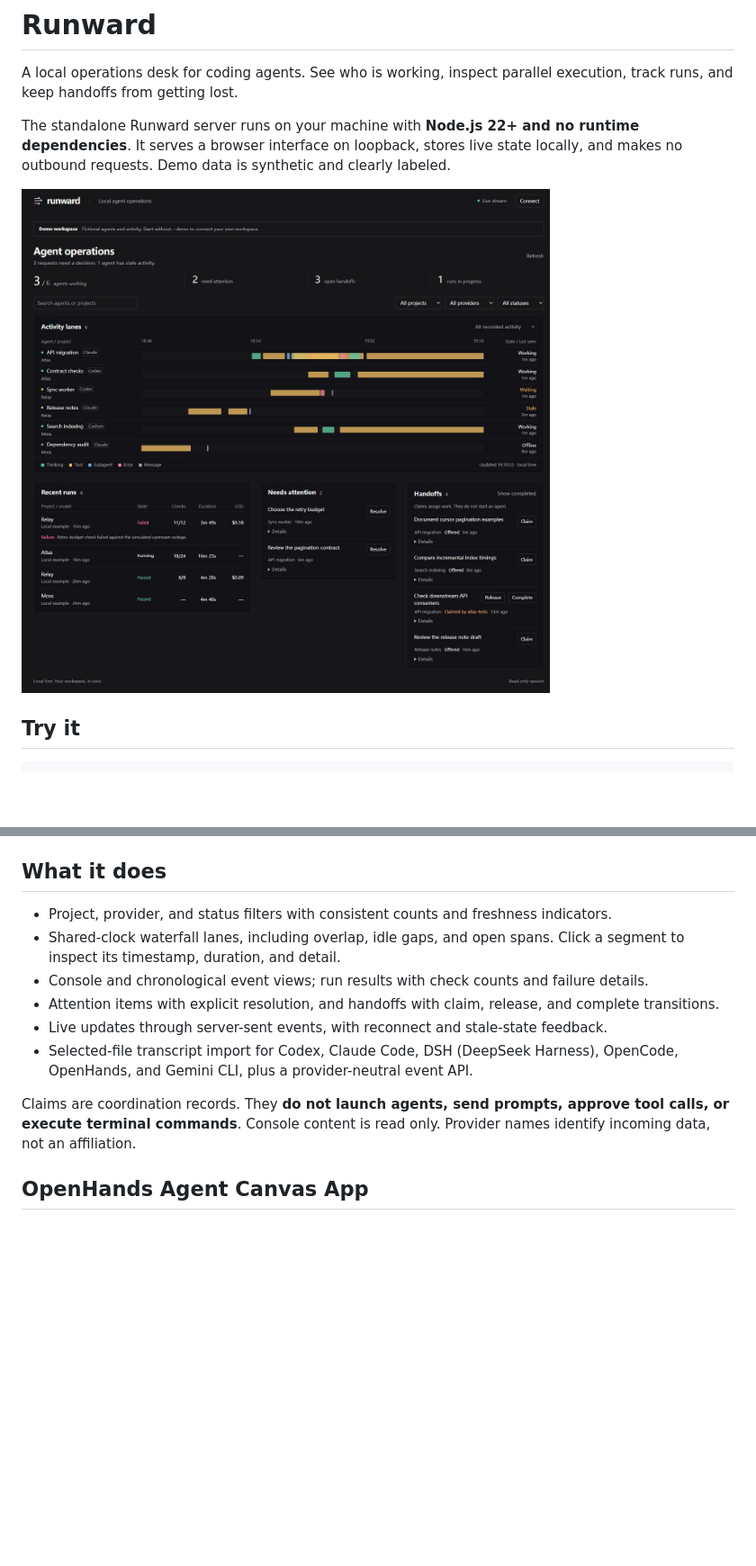
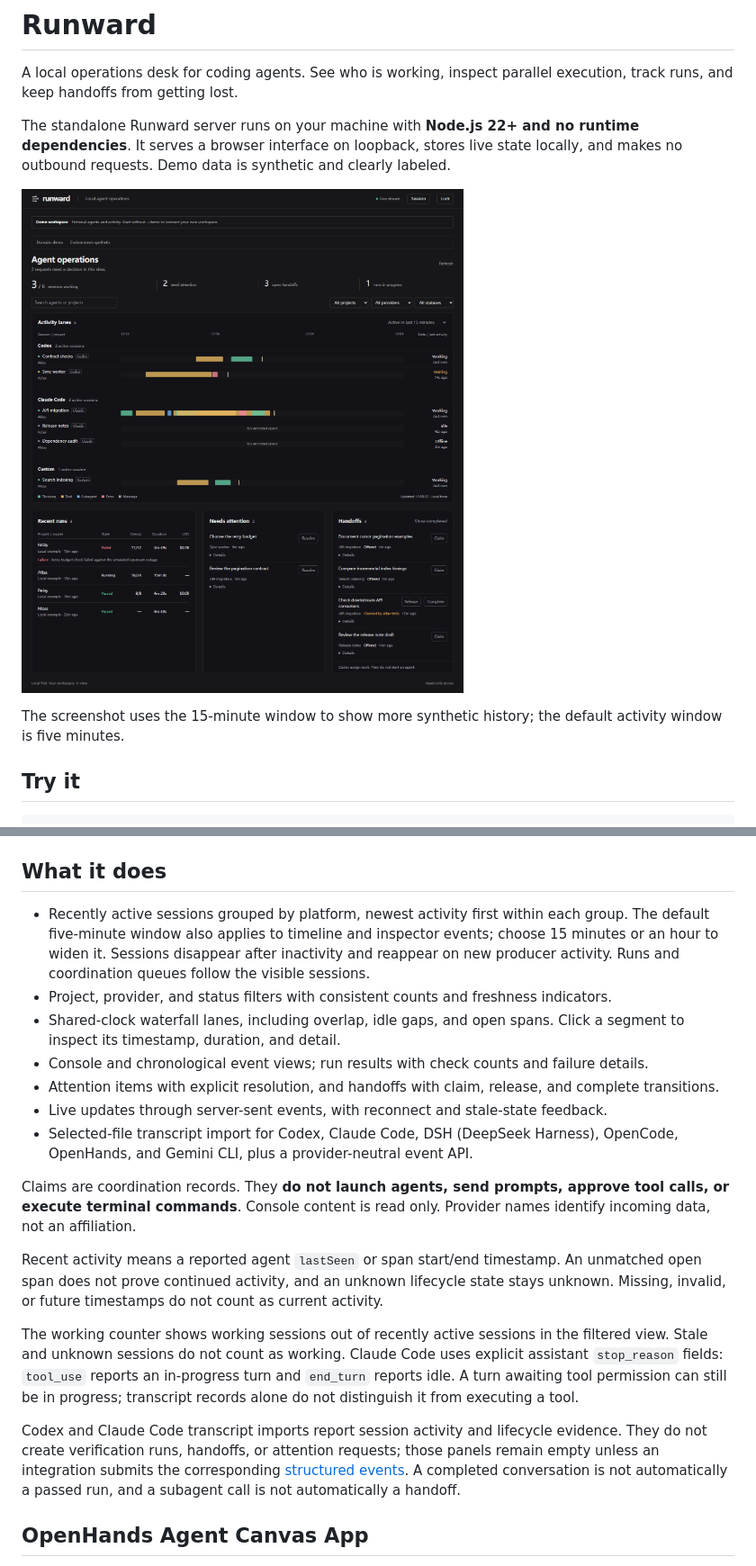
Before and after one commit to K-kiron/runward, a Markdown page: README.md, 2 parts joined by grey strips. Shown: that part at 90% size. Rendered like a GitHub page; pictures changed too: docs/screenshot.png; blank space fills up the shorter version.

Commit message:
Improve recent session visibility and turn state reporting

```diff
--- a/README.md
+++ b/README.md
@@ -4,7 +4,9 @@ A local operations desk for coding agents. See who is working, inspect parallel
 
 The standalone Runward server runs on your machine with **Node.js 22+ and no runtime dependencies**. It serves a browser interface on loopback, stores live state locally, and makes no outbound requests. Demo data is synthetic and clearly labeled.
 
-![Runward demo with agent activity lanes, run results, attention requests, and handoffs](docs/screenshot.png)
+![Runward synthetic demo with platform-grouped activity, working counts, runs, and coordination queues](docs/screenshot.png)
+
+The screenshot uses the 15-minute window to show more synthetic history; the default activity window is five minutes.
 
 ## Try it
 
@@ -26,6 +28,7 @@ Live mode requires an explicit domain/environment or a config file. It persists
 
 ## What it does
 
+- Recently active sessions grouped by platform, newest activity first within each group. The default five-minute window also applies to timeline and inspector events; choose 15 minutes or an hour to widen it. Sessions disappear after inactivity and reappear on new producer activity. Runs and coordination queues follow the visible sessions.
 - Project, provider, and status filters with consistent counts and freshness indicators.
 - Shared-clock waterfall lanes, including overlap, idle gaps, and open spans. Click a segment to inspect its timestamp, duration, and detail.
 - Console and chronological event views; run results with check counts and failure details.
@@ -34,6 +37,12 @@ Live mode requires an explicit domain/environment or a config file. It persists
 - Selected-file transcript import for Codex, Claude Code, DSH (DeepSeek Harness), OpenCode, OpenHands, and Gemini CLI, plus a provider-neutral event API.
 
 Claims are coordination records. They **do not launch agents, send prompts, approve tool calls, or execute terminal commands**. Console content is read only. Provider names identify incoming data, not an affiliation.
+
+Recent activity means a reported agent `lastSeen` or span start/end timestamp. An unmatched open span does not prove continued activity, and an unknown lifecycle state stays unknown. Missing, invalid, or future timestamps do not count as current activity.
+
+The working counter shows working sessions out of recently active sessions in the filtered view. Stale and unknown sessions do not count as working. Claude Code uses explicit assistant `stop_reason` fields: `tool_use` reports an in-progress turn and `end_turn` reports idle. A turn awaiting tool permission can still be in progress; transcript records alone do not distinguish it from executing a tool.
+
+Codex and Claude Code transcript imports report session activity and lifecycle evidence. They do not create verification runs, handoffs, or attention requests; those panels remain empty unless an integration submits the corresponding [structured events](docs/events.md). A completed conversation is not automatically a passed run, and a subagent call is not automatically a handoff.
 
 ## OpenHands Agent Canvas App
 
```
Also changed, not shown: other parts of README.md (+2 -0 lines), docs/adapters.md (+3 -2 lines), 7 other files.
